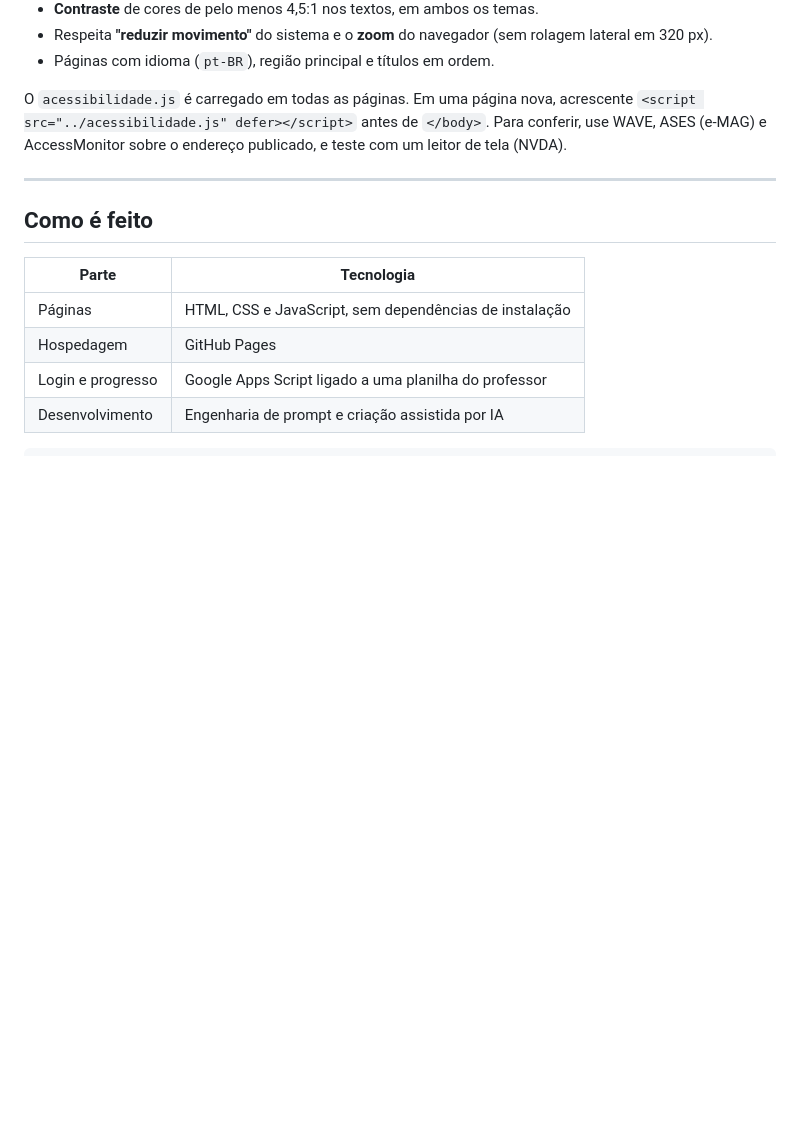
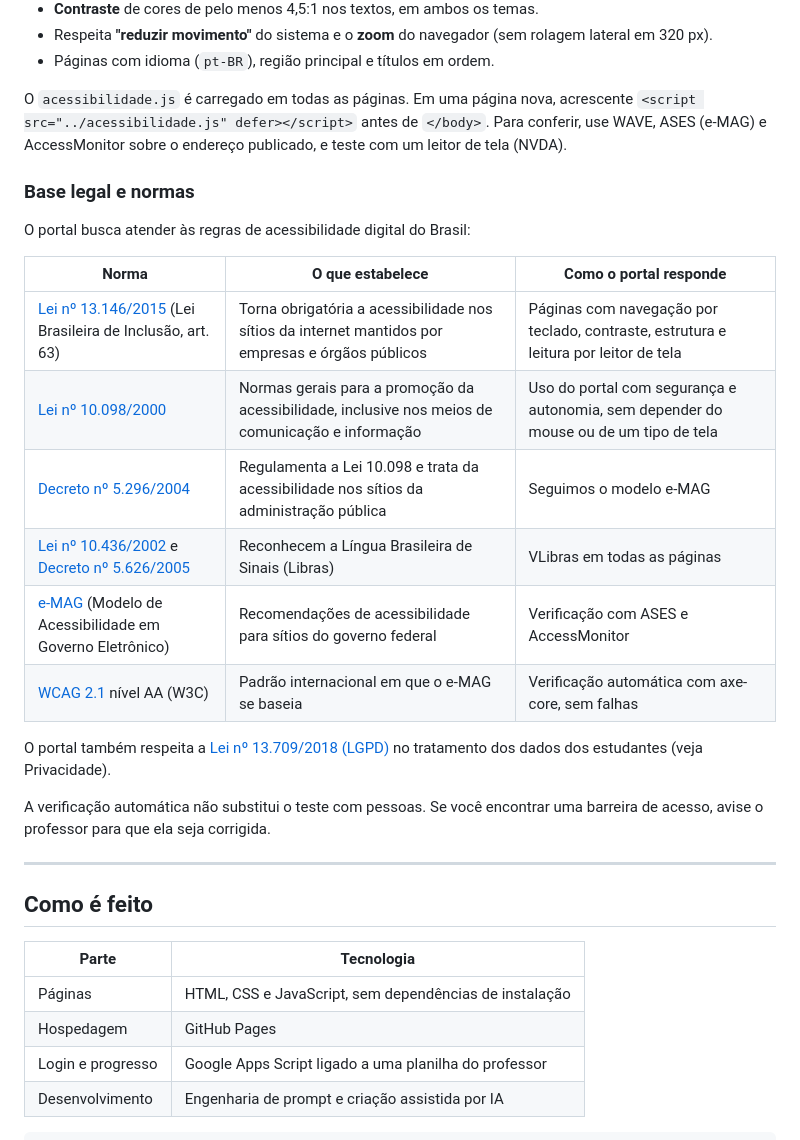
Before and after one commit to EberSantana/disciplinas, a Markdown page: README.md, the part around the change. GitHub-like rendering; blank space fills up the shorter version.

Commit message:
README: base legal e normas de acessibilidade
Co-Authored-By: Claude Sonnet 5.5 <noreply@anthropic.com>
Claude-Session: https://claude.ai/code/session_015GCohrqzz2BSdCPZ7RrrtB

```diff
--- a/README.md
+++ b/README.md
@@ -54,6 +54,23 @@ O portal segue as diretrizes WCAG 2.1 nível AA (base do e-MAG) e foi verificado
 
 O `acessibilidade.js` é carregado em todas as páginas. Em uma página nova, acrescente `<script src="../acessibilidade.js" defer></script>` antes de `</body>`. Para conferir, use WAVE, ASES (e-MAG) e AccessMonitor sobre o endereço publicado, e teste com um leitor de tela (NVDA).
 
+### Base legal e normas
+
+O portal busca atender às regras de acessibilidade digital do Brasil:
+
+| Norma | O que estabelece | Como o portal responde |
+|---|---|---|
+| [Lei nº 13.146/2015](https://www.planalto.gov.br/ccivil_03/_ato2015-2018/2015/lei/l13146.htm) (Lei Brasileira de Inclusão, art. 63) | Torna obrigatória a acessibilidade nos sítios da internet mantidos por empresas e órgãos públicos | Páginas com navegação por teclado, contraste, estrutura e leitura por leitor de tela |
+| [Lei nº 10.098/2000](https://www.planalto.gov.br/ccivil_03/leis/l10098.htm) | Normas gerais para a promoção da acessibilidade, inclusive nos meios de comunicação e informação | Uso do portal com segurança e autonomia, sem depender do mouse ou de um tipo de tela |
+| [Decreto nº 5.296/2004](https://www.planalto.gov.br/ccivil_03/_ato2004-2006/2004/decreto/d5296.htm) | Regulamenta a Lei 10.098 e trata da acessibilidade nos sítios da administração pública | Seguimos o modelo e-MAG |
+| [Lei nº 10.436/2002](https://www.planalto.gov.br/ccivil_03/leis/2002/l10436.htm) e [Decreto nº 5.626/2005](https://www.planalto.gov.br/ccivil_03/_ato2004-2006/2005/decreto/d5626.htm) | Reconhecem a Língua Brasileira de Sinais (Libras) | VLibras em todas as páginas |
+| [e-MAG](https://www.gov.br/governodigital/pt-br/acessibilidade-e-usuario/acessibilidade-digital) (Modelo de Acessibilidade em Governo Eletrônico) | Recomendações de acessibilidade para sítios do governo federal | Verificação com ASES e AccessMonitor |
+| [WCAG 2.1](https://www.w3.org/TR/WCAG21/) nível AA (W3C) | Padrão internacional em que o e-MAG se baseia | Verificação automática com axe-core, sem falhas |
+
+O portal também respeita a [Lei nº 13.709/2018 (LGPD)](https://www.planalto.gov.br/ccivil_03/_ato2015-2018/2018/lei/l13709.htm) no tratamento dos dados dos estudantes (veja Privacidade).
+
+A verificação automática não substitui o teste com pessoas. Se você encontrar uma barreira de acesso, avise o professor para que ela seja corrigida.
+
 ---
 
 ## Como é feito
```
